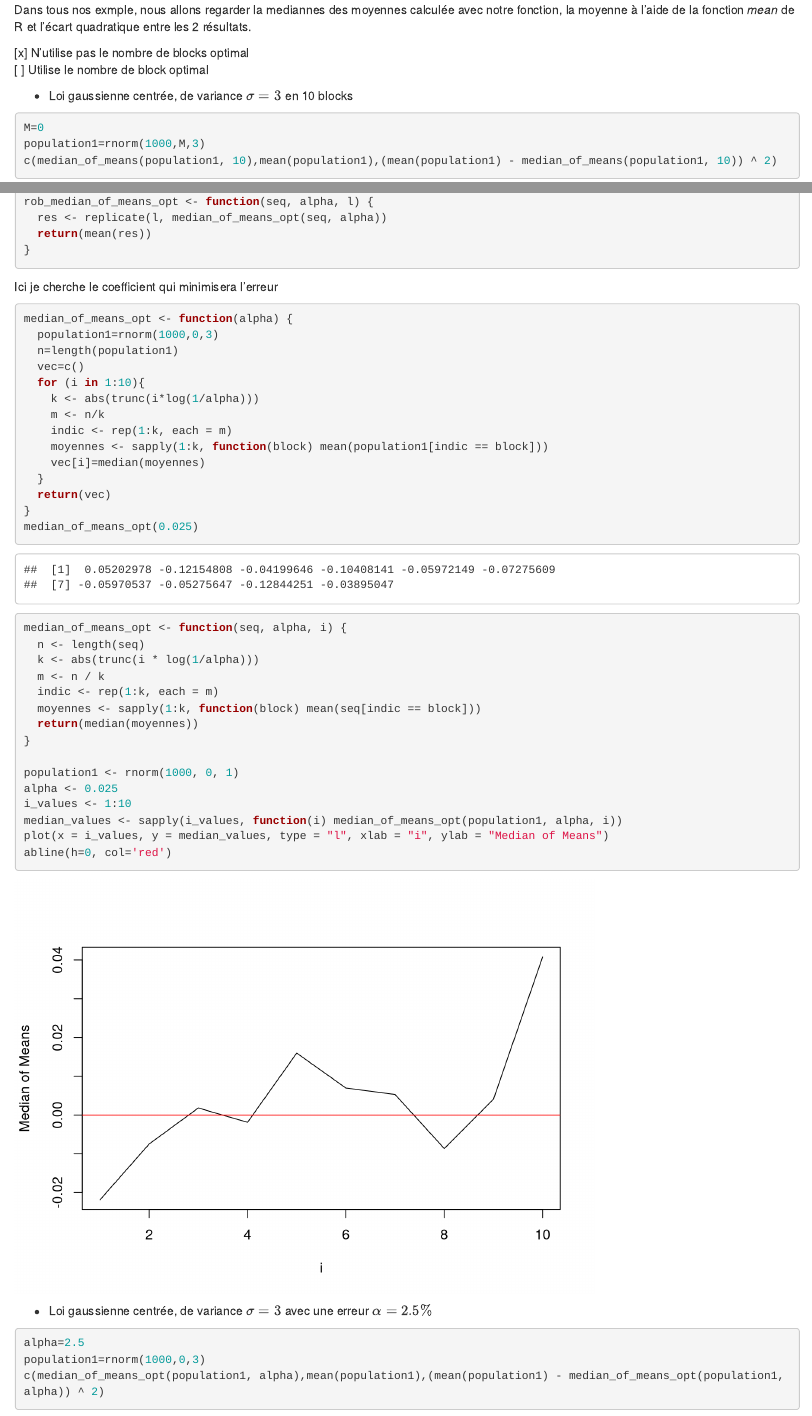
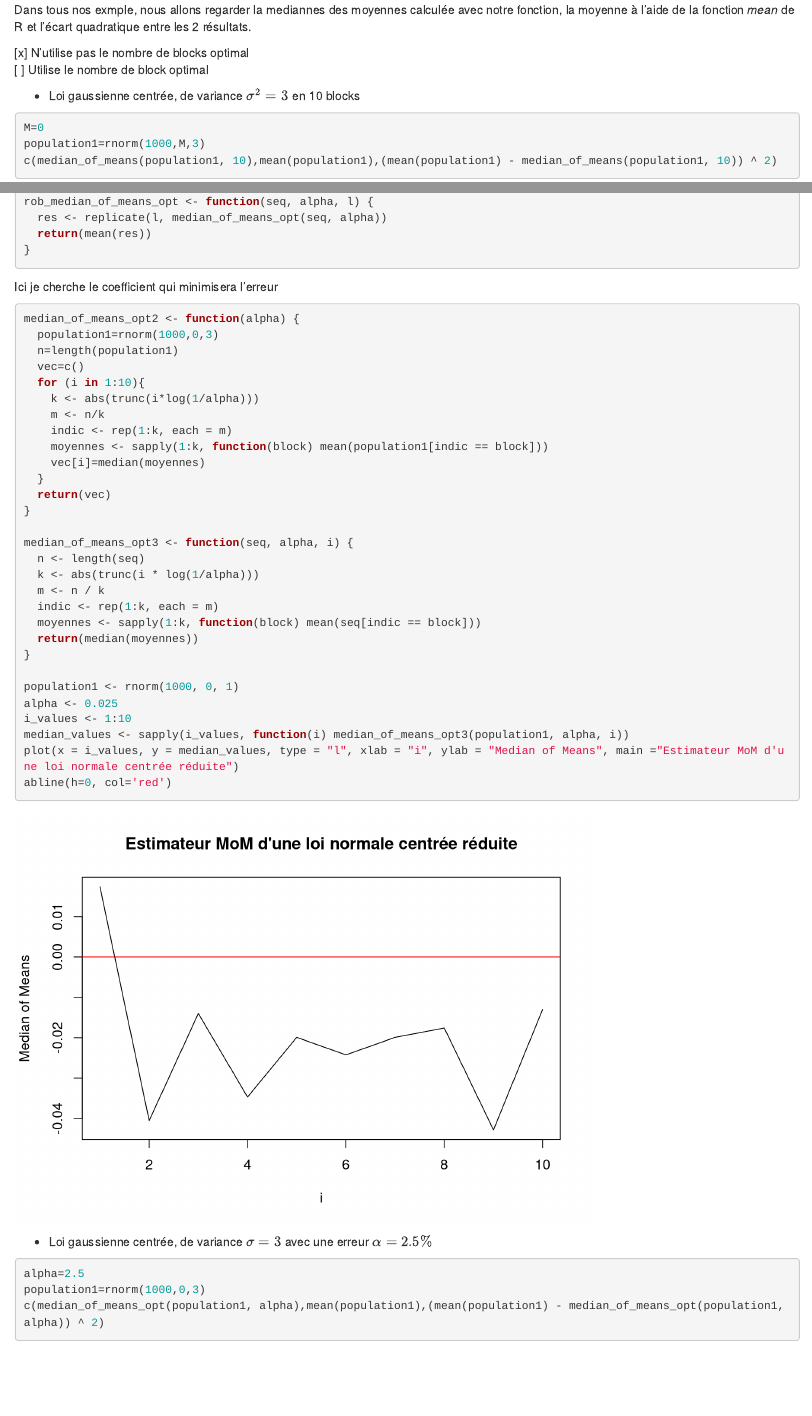
Before and after one commit to Arthur-tena/Projet_estimateurs_robustes, an R Markdown document (MedianOfMean.Rmd): the page in a window 1100 px wide, from 1050 px down, and a second part further down, joined at a grey line. Rendered offline with R 4.5, knitr and Pandoc, with nearby package versions; some code elsewhere in the file could not run offline.

Commit message:
Rectification de syntaxe

````diff
--- a/MedianOfMean.Rmd
+++ b/MedianOfMean.Rmd
@@ -59,7 +59,7 @@ Dans tous nos exmple, nous allons regarder la mediannes des moyennes calculée a
 [x] N'utilise pas le nombre de blocks optimal
 [ ] Utilise le nombre de block optimal
 
-* Loi gaussienne centrée, de variance $\sigma=3$ en 10 blocks
+* Loi gaussienne centrée, de variance $\sigma^2=3$ en 10 blocks
 ```{r, echo=TRUE}
 M=0
 population1=rnorm(1000,M,3)
@@ -116,7 +116,7 @@ rob_median_of_means_opt <- function(seq, alpha, l) {
 Ici je cherche le coefficient qui minimisera l'erreur
 
 ```{r}
-median_of_means_opt <- function(alpha) {
+median_of_means_opt2 <- function(alpha) {
   population1=rnorm(1000,0,3)
   n=length(population1)
   vec=c()
@@ -129,9 +129,8 @@ median_of_means_opt <- function(alpha) {
   }
   return(vec)
 }
-median_of_means_opt(0.025)
 
-median_of_means_opt <- function(seq, alpha, i) {
+median_of_means_opt3 <- function(seq, alpha, i) {
   n <- length(seq)
   k <- abs(trunc(i * log(1/alpha)))
   m <- n / k
@@ -143,8 +142,8 @@ median_of_means_opt <- function(seq, alpha, i) {
 population1 <- rnorm(1000, 0, 1)
 alpha <- 0.025
 i_values <- 1:10
-median_values <- sapply(i_values, function(i) median_of_means_opt(population1, alpha, i))
-plot(x = i_values, y = median_values, type = "l", xlab = "i", ylab = "Median of Means")
+median_values <- sapply(i_values, function(i) median_of_means_opt3(population1, alpha, i))
+plot(x = i_values, y = median_values, type = "l", xlab = "i", ylab = "Median of Means", main ="Estimateur MoM d'une loi normale centrée réduite")
 abline(h=0, col='red')
 ```
 
````
Also changed, not shown: MedianOfMean.html, MedianOfMean.Rmd (2 more changed lines).
